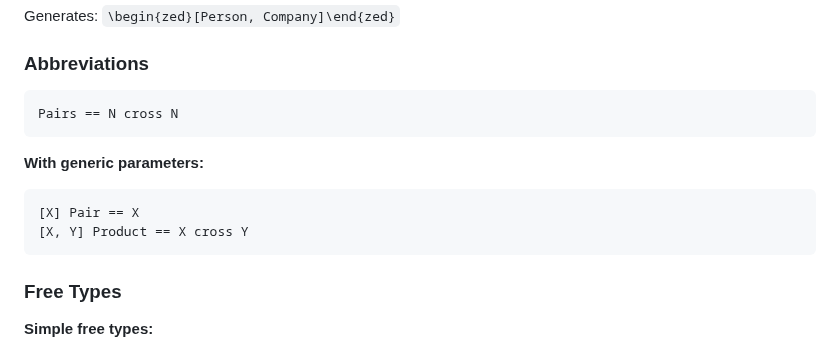
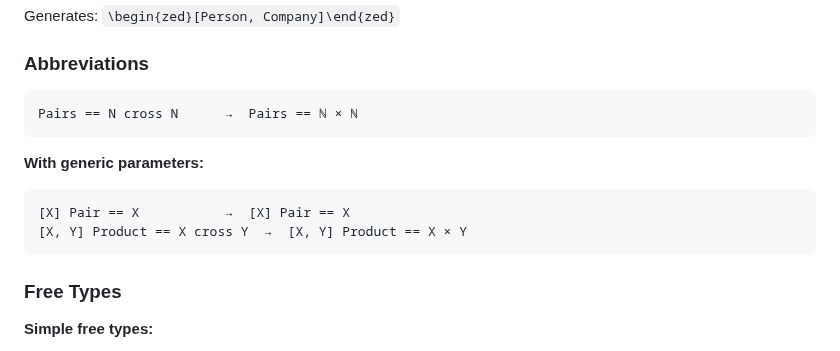
Before and after one commit to jmf-pobox/txt2tex, a Markdown page: USER-GUIDE.md, the part around the change. GitHub-like rendering.

Commit message:
Add output notation to abbreviation examples in USER-GUIDE
Made abbreviation examples consistent with rest of guide:
- Added 'input → output' format
- Shows 'N cross N → ℕ × ℕ' (rendered output)
- Shows 'X cross Y → X × Y' (generic parameter version)

Now consistent with other sections that show both input syntax
and rendered LaTeX output.

````diff
--- a/USER-GUIDE.md
+++ b/USER-GUIDE.md
@@ -402,13 +402,13 @@ Generates: `\begin{zed}[Person, Company]\end{zed}`
 ### Abbreviations
 
 ```
-Pairs == N cross N
+Pairs == N cross N      →  Pairs == ℕ × ℕ
 ```
 
 **With generic parameters:**
 ```
-[X] Pair == X
-[X, Y] Product == X cross Y
+[X] Pair == X           →  [X] Pair == X
+[X, Y] Product == X cross Y  →  [X, Y] Product == X × Y
 ```
 
 ### Free Types
````
